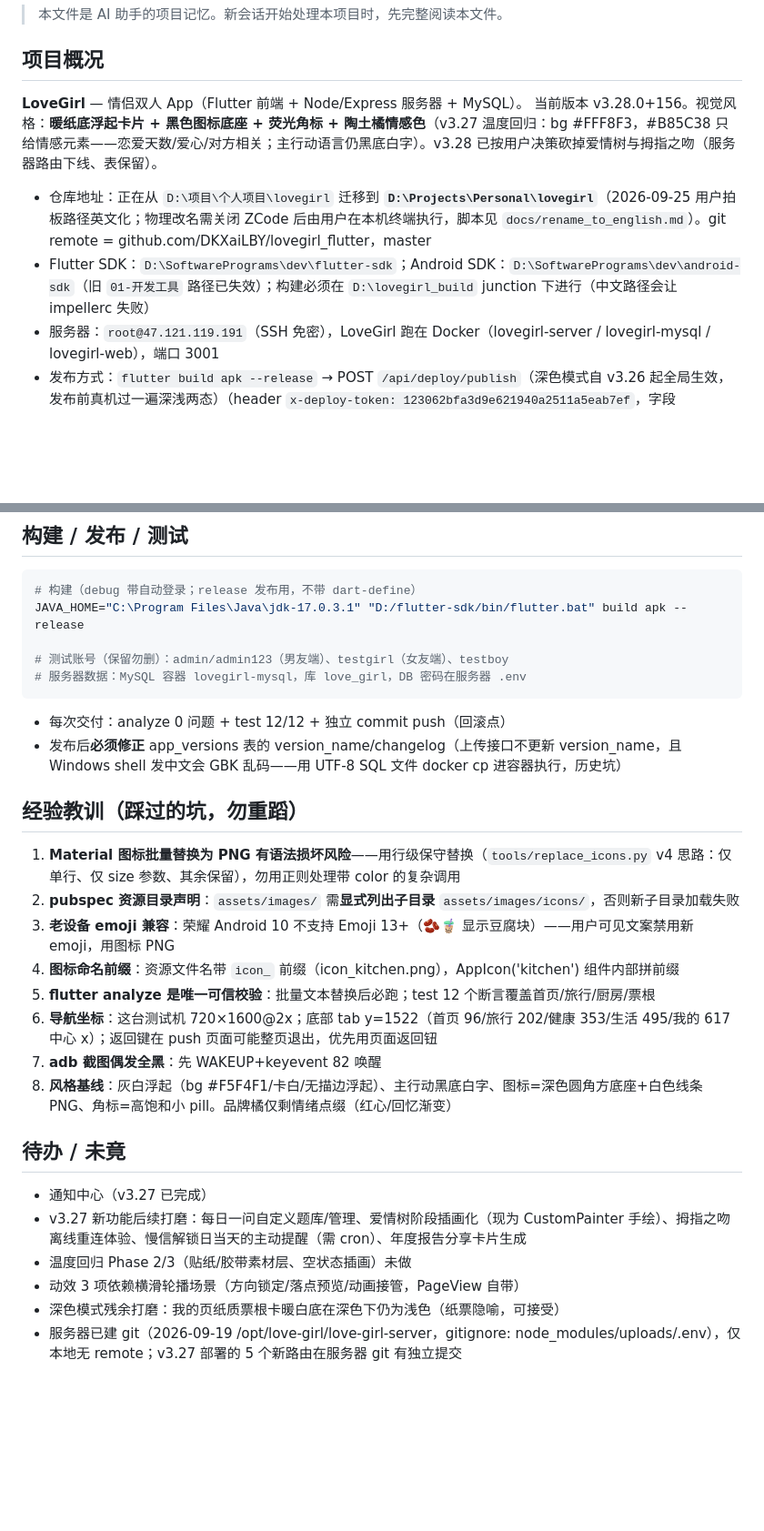
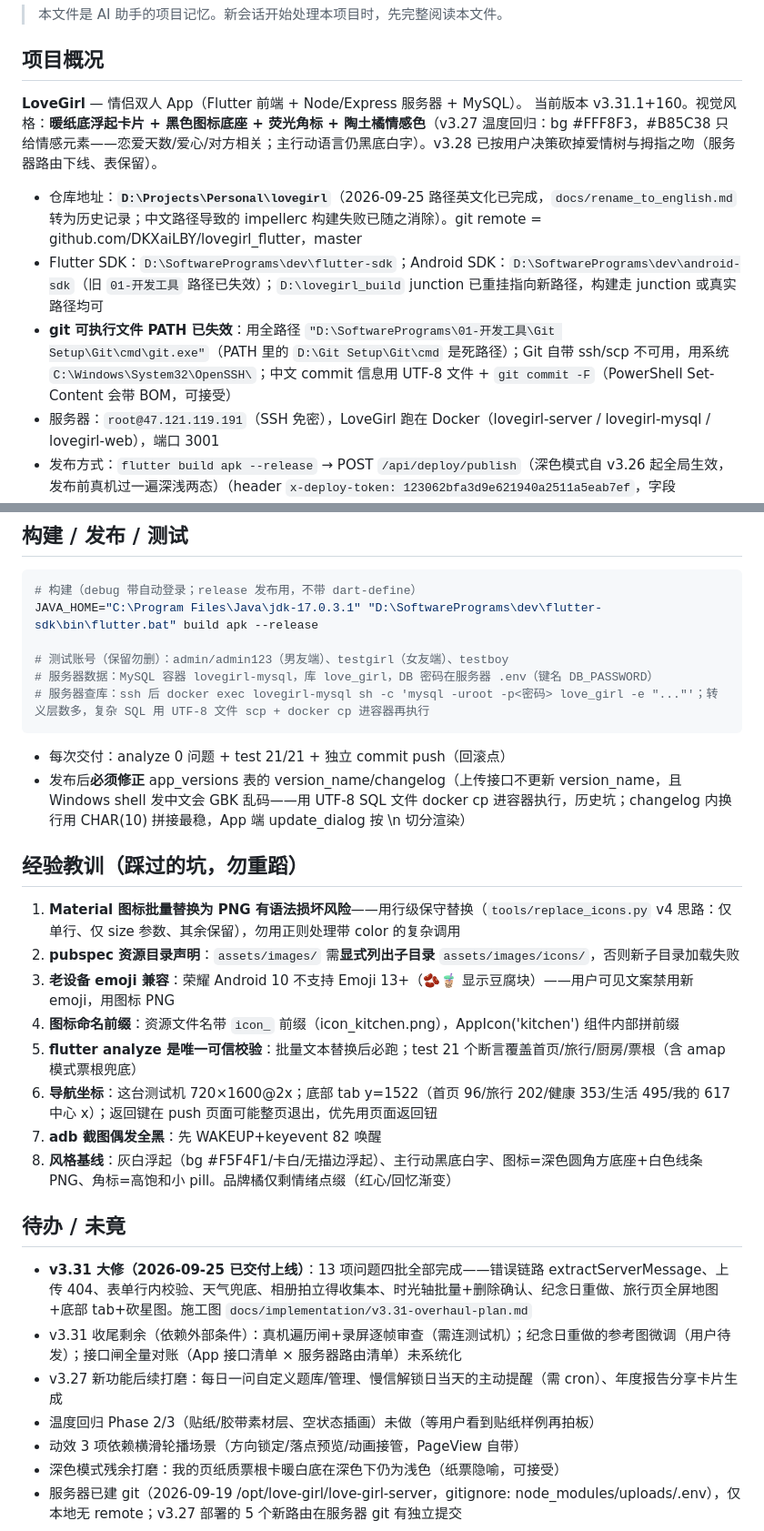
Before and after one commit to DKXaiLBY/lovegirl_flutter, a Markdown page: AGENTS.md, 2 parts joined by grey strips. Shown at 91% size. Rendered like a GitHub page; blank space fills up the shorter version.

Commit message:
docs: AGENTS.md 更新——v3.31.1 交付状态、路径英文化完成、git 全路径备注、changelog CHAR(10) 坑

````diff
--- a/AGENTS.md
+++ b/AGENTS.md
@@ -5,10 +5,11 @@
 ## 项目概况
 
 **LoveGirl** — 情侣双人 App（Flutter 前端 + Node/Express 服务器 + MySQL）。
-当前版本 v3.28.0+156。视觉风格：**暖纸底浮起卡片 + 黑色图标底座 + 荧光角标 + 陶土橘情感色**（v3.27 温度回归：bg #FFF8F3，#B85C38 只给情感元素——恋爱天数/爱心/对方相关；主行动语言仍黑底白字）。v3.28 已按用户决策砍掉爱情树与拇指之吻（服务器路由下线、表保留）。
+当前版本 v3.31.1+160。视觉风格：**暖纸底浮起卡片 + 黑色图标底座 + 荧光角标 + 陶土橘情感色**（v3.27 温度回归：bg #FFF8F3，#B85C38 只给情感元素——恋爱天数/爱心/对方相关；主行动语言仍黑底白字）。v3.28 已按用户决策砍掉爱情树与拇指之吻（服务器路由下线、表保留）。
 
-- 仓库地址：正在从 `D:\项目\个人项目\lovegirl` 迁移到 **`D:\Projects\Personal\lovegirl`**（2026-09-25 用户拍板路径英文化；物理改名需关闭 ZCode 后由用户在本机终端执行，脚本见 `docs/rename_to_english.md`）。git remote = github.com/DKXaiLBY/lovegirl_flutter，master
-- Flutter SDK：`D:\SoftwarePrograms\dev\flutter-sdk`；Android SDK：`D:\SoftwarePrograms\dev\android-sdk`（旧 `01-开发工具` 路径已失效）；构建必须在 `D:\lovegirl_build` junction 下进行（中文路径会让 impellerc 失败）
+- 仓库地址：**`D:\Projects\Personal\lovegirl`**（2026-09-25 路径英文化已完成，`docs/rename_to_english.md` 转为历史记录；中文路径导致的 impellerc 构建失败已随之消除）。git remote = github.com/DKXaiLBY/lovegirl_flutter，master
+- Flutter SDK：`D:\SoftwarePrograms\dev\flutter-sdk`；Android SDK：`D:\SoftwarePrograms\dev\android-sdk`（旧 `01-开发工具` 路径已失效）；`D:\lovegirl_build` junction 已重挂指向新路径，构建走 junction 或真实路径均可
+- **git 可执行文件 PATH 已失效**：用全路径 `"D:\SoftwarePrograms\01-开发工具\Git Setup\Git\cmd\git.exe"`（PATH 里的 `D:\Git Setup\Git\cmd` 是死路径）；Git 自带 ssh/scp 不可用，用系统 `C:\Windows\System32\OpenSSH\`；中文 commit 信息用 UTF-8 文件 + `git commit -F`（PowerShell Set-Content 会带 BOM，可接受）
 - 服务器：`root@47.121.119.191`（SSH 免密），LoveGirl 跑在 Docker（lovegirl-server / lovegirl-mysql / lovegirl-web），端口 3001
 - 发布方式：`flutter build apk --release` → POST `/api/deploy/publish`（深色模式自 v3.26 起全局生效，发布前真机过一遍深浅两态）（header `x-deploy-token: 123062bfa3d9e621940a2511a5eab7ef`，字段 apk/v/c/s/l）→ 修正 app_versions 表的 version_name/changelog（见下"发布坑"）
 
@@ -34,14 +35,15 @@
 
 ```bash
 # 构建（debug 带自动登录；release 发布用，不带 dart-define）
-JAVA_HOME="C:\Program Files\Java\jdk-17.0.3.1" "D:/flutter-sdk/bin/flutter.bat" build apk --release
+JAVA_HOME="C:\Program Files\Java\jdk-17.0.3.1" "D:\SoftwarePrograms\dev\flutter-sdk\bin\flutter.bat" build apk --release
 
 # 测试账号（保留勿删）：admin/admin123（男友端）、testgirl（女友端）、testboy
-# 服务器数据：MySQL 容器 lovegirl-mysql，库 love_girl，DB 密码在服务器 .env
+# 服务器数据：MySQL 容器 lovegirl-mysql，库 love_girl，DB 密码在服务器 .env（键名 DB_PASSWORD）
+# 服务器查库：ssh 后 docker exec lovegirl-mysql sh -c 'mysql -uroot -p<密码> love_girl -e "..."'；转义层数多，复杂 SQL 用 UTF-8 文件 scp + docker cp 进容器再执行
 ```
 
-- 每次交付：analyze 0 问题 + test 12/12 + 独立 commit push（回滚点）
-- 发布后**必须修正** app_versions 表的 version_name/changelog（上传接口不更新 version_name，且 Windows shell 发中文会 GBK 乱码——用 UTF-8 SQL 文件 docker cp 进容器执行，历史坑）
+- 每次交付：analyze 0 问题 + test 21/21 + 独立 commit push（回滚点）
+- 发布后**必须修正** app_versions 表的 version_name/changelog（上传接口不更新 version_name，且 Windows shell 发中文会 GBK 乱码——用 UTF-8 SQL 文件 docker cp 进容器执行，历史坑；changelog 内换行用 CHAR(10) 拼接最稳，App 端 update_dialog 按 \n 切分渲染）
 
 ## 经验教训（踩过的坑，勿重蹈）
 
@@ -49,16 +51,17 @@ JAVA_HOME="C:\Program Files\Java\jdk-17.0.3.1" "D:/flutter-sdk/bin/flutter.bat"
 2. **pubspec 资源目录声明**：`assets/images/` 需**显式列出子目录** `assets/images/icons/`，否则新子目录加载失败
 3. **老设备 emoji 兼容**：荣耀 Android 10 不支持 Emoji 13+（🫘🧋 显示豆腐块）——用户可见文案禁用新 emoji，用图标 PNG
 4. **图标命名前缀**：资源文件名带 `icon_` 前缀（icon_kitchen.png），AppIcon('kitchen') 组件内部拼前缀
-5. **flutter analyze 是唯一可信校验**：批量文本替换后必跑；test 12 个断言覆盖首页/旅行/厨房/票根
+5. **flutter analyze 是唯一可信校验**：批量文本替换后必跑；test 21 个断言覆盖首页/旅行/厨房/票根（含 amap 模式票根兜底）
 6. **导航坐标**：这台测试机 720×1600@2x；底部 tab y=1522（首页 96/旅行 202/健康 353/生活 495/我的 617 中心 x）；返回键在 push 页面可能整页退出，优先用页面返回钮
 7. **adb 截图偶发全黑**：先 WAKEUP+keyevent 82 唤醒
 8. **风格基线**：灰白浮起（bg #F5F4F1/卡白/无描边浮起）、主行动黑底白字、图标=深色圆角方底座+白色线条 PNG、角标=高饱和小 pill。品牌橘仅剩情绪点缀（红心/回忆渐变）
 
 ## 待办 / 未竟
 
-- 通知中心（v3.27 已完成）
-- v3.27 新功能后续打磨：每日一问自定义题库/管理、爱情树阶段插画化（现为 CustomPainter 手绘）、拇指之吻离线重连体验、慢信解锁日当天的主动提醒（需 cron）、年度报告分享卡片生成
-- 温度回归 Phase 2/3（贴纸/胶带素材层、空状态插画）未做
+- **v3.31 大修（2026-09-25 已交付上线）**：13 项问题四批全部完成——错误链路 extractServerMessage、上传 404、表单行内校验、天气兜底、相册拍立得收集本、时光轴批量+删除确认、纪念日重做、旅行页全屏地图+底部 tab+砍星图。施工图 `docs/implementation/v3.31-overhaul-plan.md`
+- v3.31 收尾剩余（依赖外部条件）：真机遍历闸+录屏逐帧审查（需连测试机）；纪念日重做的参考图微调（用户待发）；接口闸全量对账（App 接口清单 × 服务器路由清单）未系统化
+- v3.27 新功能后续打磨：每日一问自定义题库/管理、慢信解锁日当天的主动提醒（需 cron）、年度报告分享卡片生成
+- 温度回归 Phase 2/3（贴纸/胶带素材层、空状态插画）未做（等用户看到贴纸样例再拍板）
 - 动效 3 项依赖横滑轮播场景（方向锁定/落点预览/动画接管，PageView 自带）
 - 深色模式残余打磨：我的页纸质票根卡暖白底在深色下仍为浅色（纸票隐喻，可接受）
 - 服务器已建 git（2026-09-19 /opt/love-girl/love-girl-server，gitignore: node_modules/uploads/.env），仅本地无 remote；v3.27 部署的 5 个新路由在服务器 git 有独立提交
````
